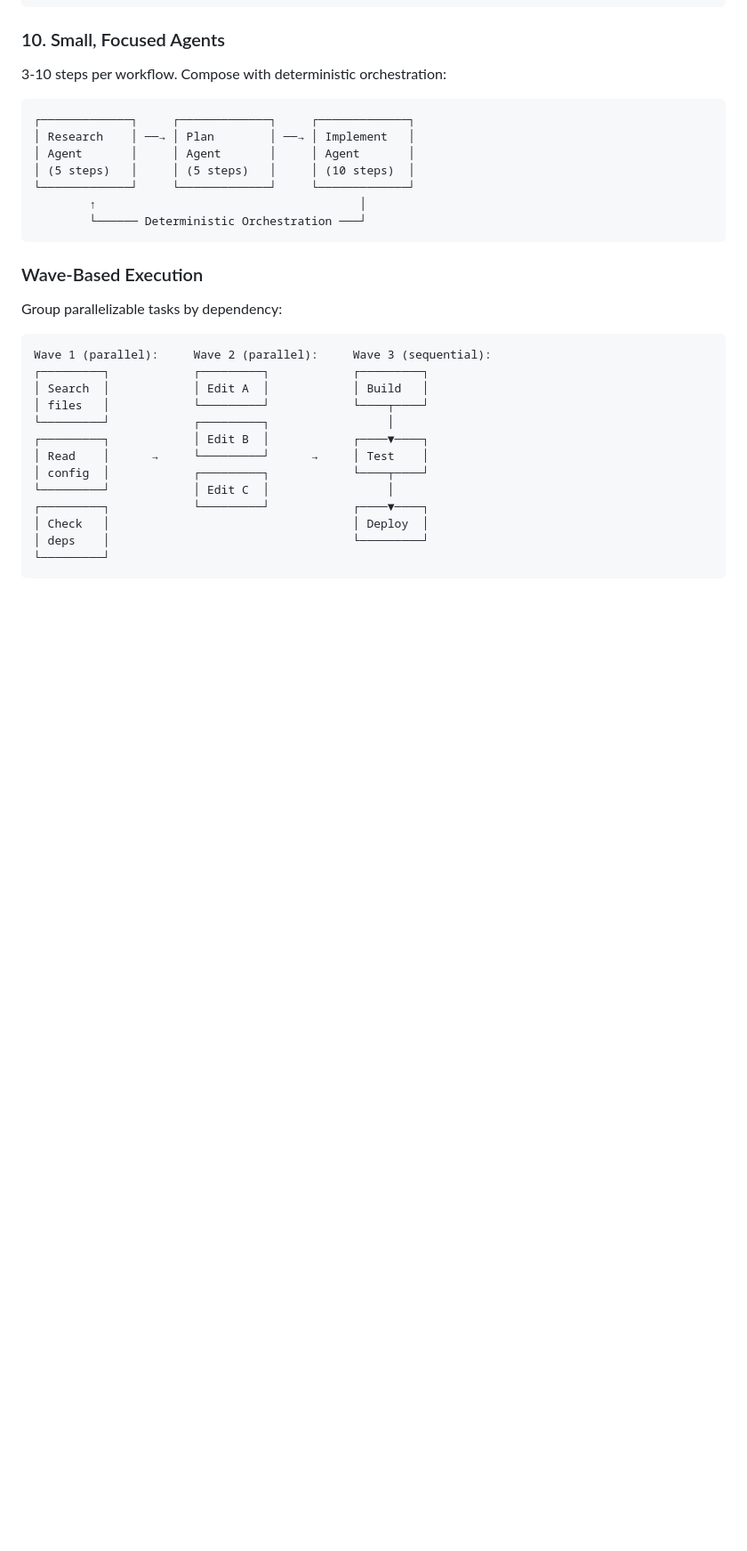
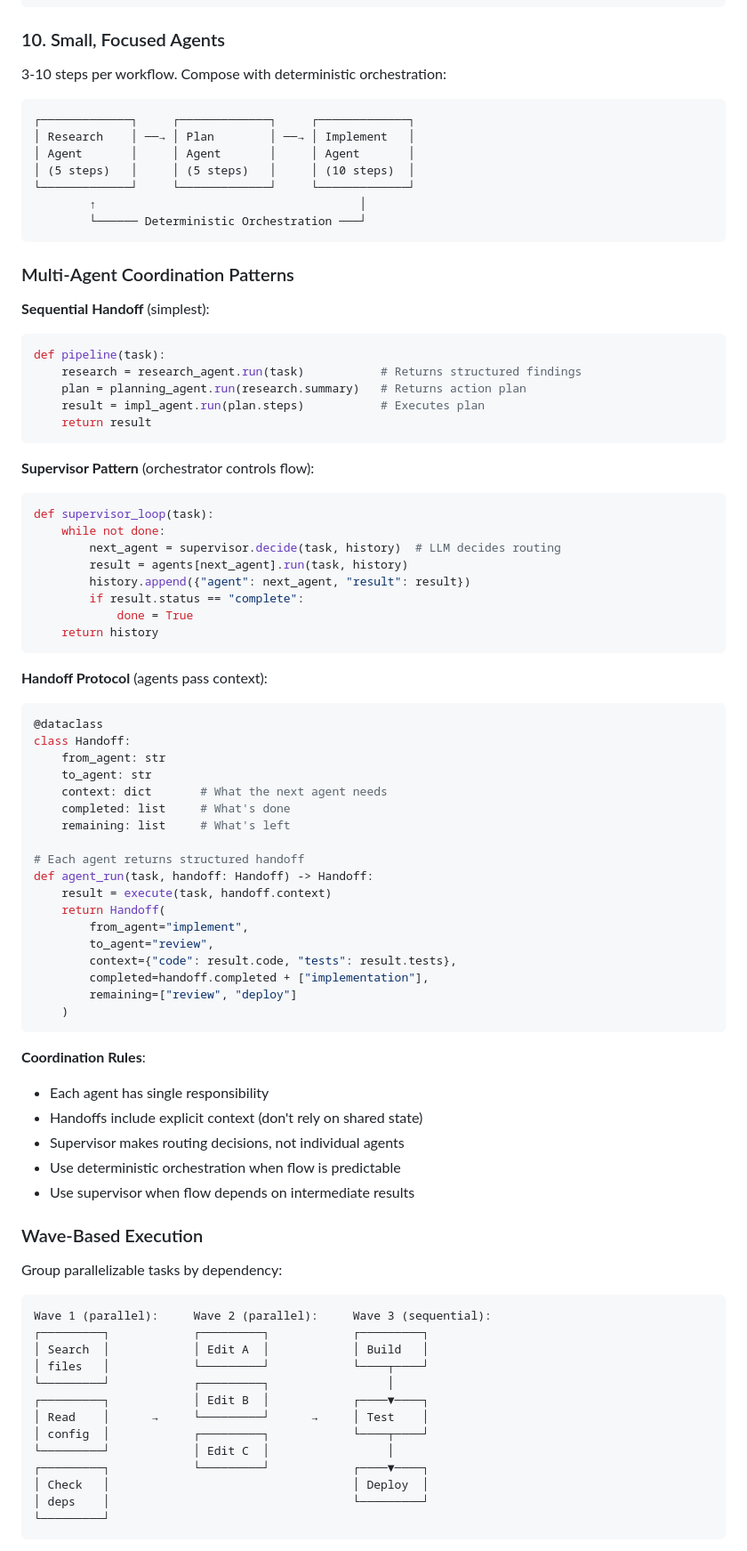
Before and after one commit to austinrhea/Workbench, a Markdown page: agent_docs/principles.md, the part around one of its changes. Shown at 89% size. GitHub-like rendering; blank space fills up the shorter version.

````diff
--- a/agent_docs/principles.md
+++ b/agent_docs/principles.md
@@ -187,6 +214,58 @@ while True:
         └────── Deterministic Orchestration ───┘
 ```
 
+### Multi-Agent Coordination Patterns
+
+**Sequential Handoff** (simplest):
+```python
+def pipeline(task):
+    research = research_agent.run(task)           # Returns structured findings
+    plan = planning_agent.run(research.summary)   # Returns action plan
+    result = impl_agent.run(plan.steps)           # Executes plan
+    return result
+```
+
+**Supervisor Pattern** (orchestrator controls flow):
+```python
+def supervisor_loop(task):
+    while not done:
+        next_agent = supervisor.decide(task, history)  # LLM decides routing
+        result = agents[next_agent].run(task, history)
+        history.append({"agent": next_agent, "result": result})
+        if result.status == "complete":
+            done = True
+    return history
+```
+
+**Handoff Protocol** (agents pass context):
+```python
+@dataclass
+class Handoff:
+    from_agent: str
+    to_agent: str
+    context: dict       # What the next agent needs
+    completed: list     # What's done
+    remaining: list     # What's left
+
+# Each agent returns structured handoff
+def agent_run(task, handoff: Handoff) -> Handoff:
+    result = execute(task, handoff.context)
+    return Handoff(
+        from_agent="implement",
+        to_agent="review",
+        context={"code": result.code, "tests": result.tests},
+        completed=handoff.completed + ["implementation"],
+        remaining=["review", "deploy"]
+    )
+```
+
+**Coordination Rules**:
+- Each agent has single responsibility
+- Handoffs include explicit context (don't rely on shared state)
+- Supervisor makes routing decisions, not individual agents
+- Use deterministic orchestration when flow is predictable
+- Use supervisor when flow depends on intermediate results
+
 ### Wave-Based Execution
 
 Group parallelizable tasks by dependency:
````
Also changed, not shown: other parts of agent_docs/principles.md (+27 -0 lines), agent_docs/context.md (+71 -0 lines).
